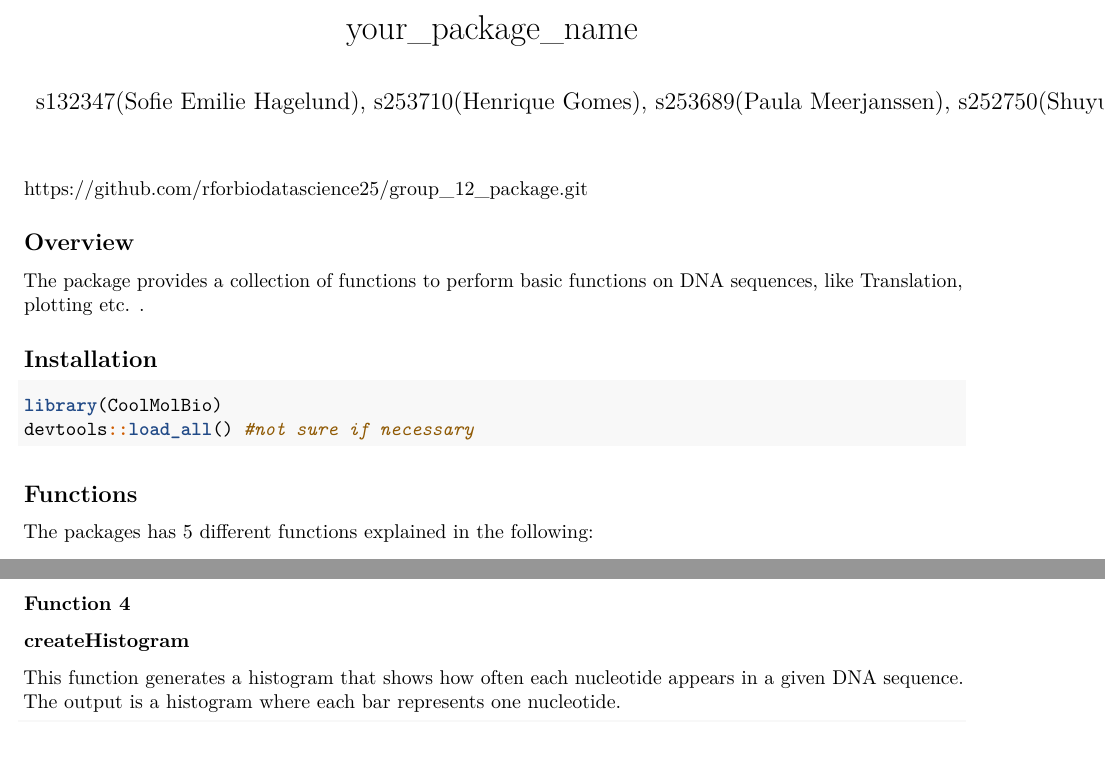
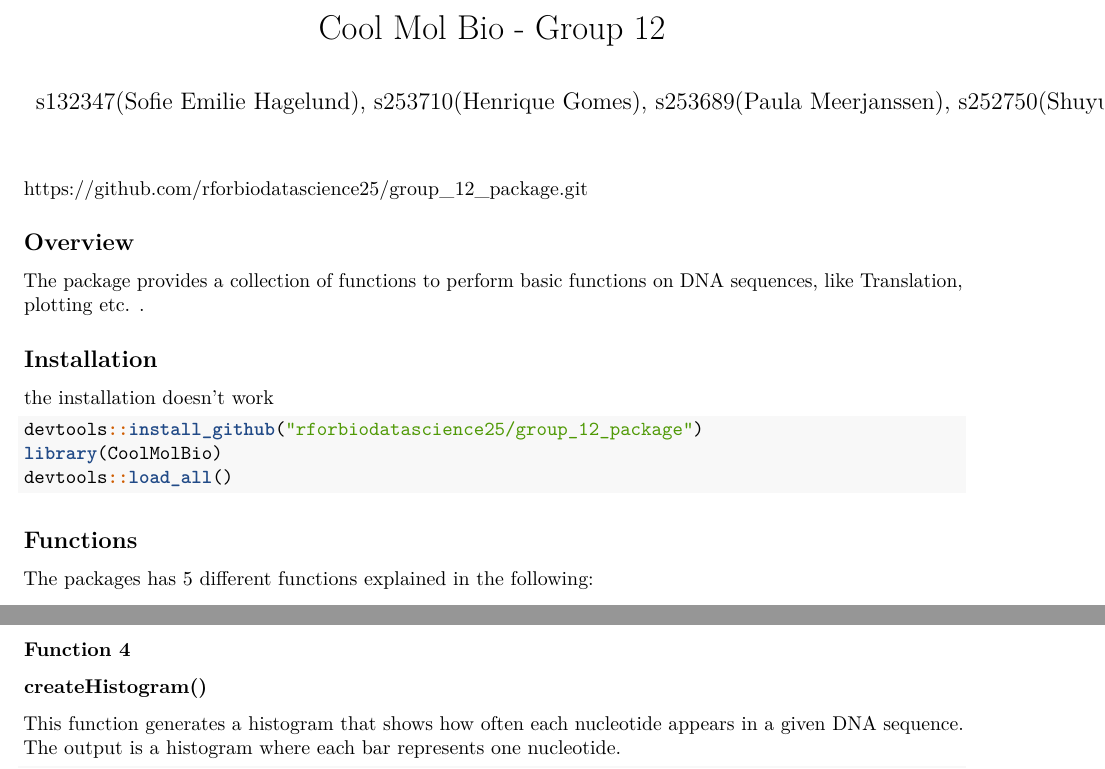
Before and after one commit to rforbiodatascience25/group_12_package, an R Markdown document (vignettes/CoolMolBio.Rmd): two parts of pages 1 and 2 of 2, joined at a grey line, cut at the place of the change, the shorter picture padded with empty space. Rendered offline with R 4.5, knitr and Pandoc, then LaTeX, with nearby package versions.

Commit message:
trying to make installation work

````diff
--- a/vignettes/CoolMolBio.Rmd
+++ b/vignettes/CoolMolBio.Rmd
@@ -1,5 +1,5 @@
 ---
-title: "your_package_name"
+title: "Cool Mol Bio - Group 12"
 author: "s132347(Sofie Emilie Hagelund), s253710(Henrique Gomes), s253689(Paula Meerjanssen), s252750(Shuyue Zhang), s253719(Eszter Hudra)"
 output: rmarkdown::pdf_document
 vignette: >
@@ -23,9 +23,12 @@ The package provides a collection of functions to perform basic functions on DNA
 
 ## Installation
 
+the installation doesn't work
+
 ```{r}
+devtools::install_github("rforbiodatascience25/group_12_package")
 library(CoolMolBio)
-devtools::load_all() #not sure if necessary
+devtools::load_all()
 ```
 
 ## Functions
````
Also changed, not shown: vignettes/CoolMolBio.Rmd (12 more changed lines).
